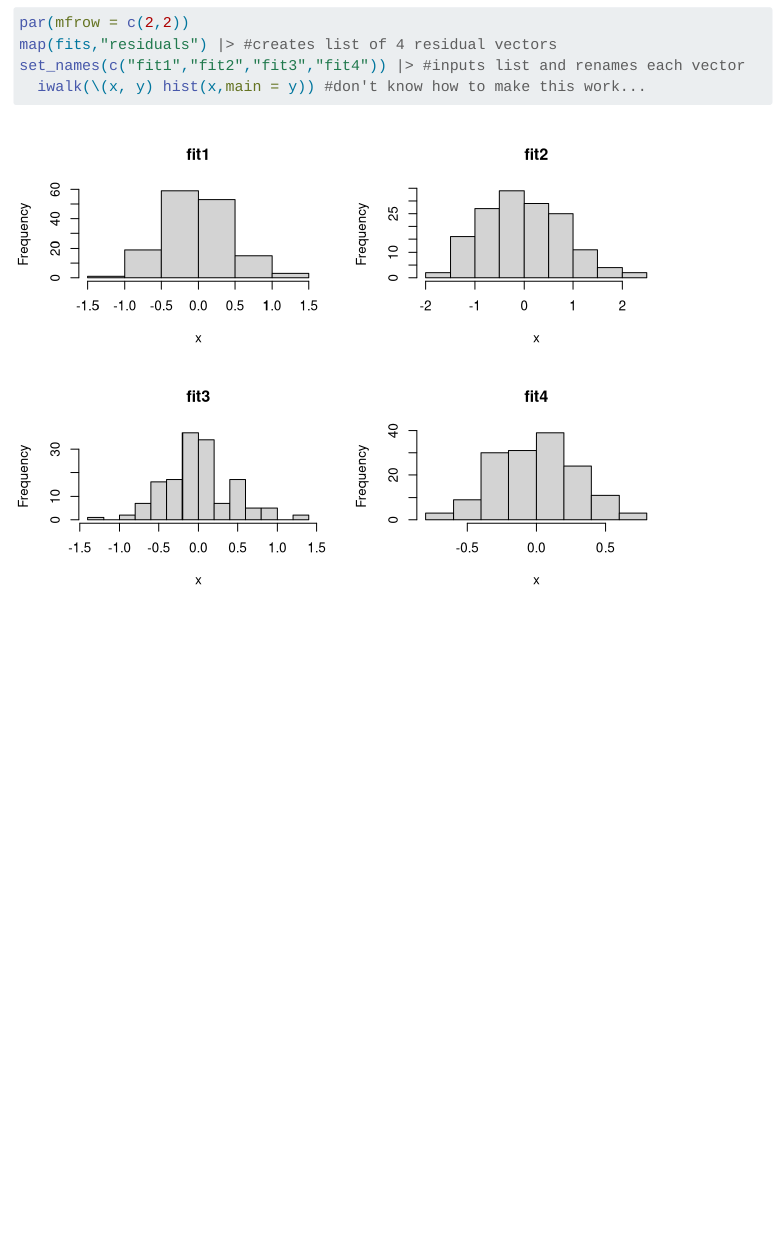
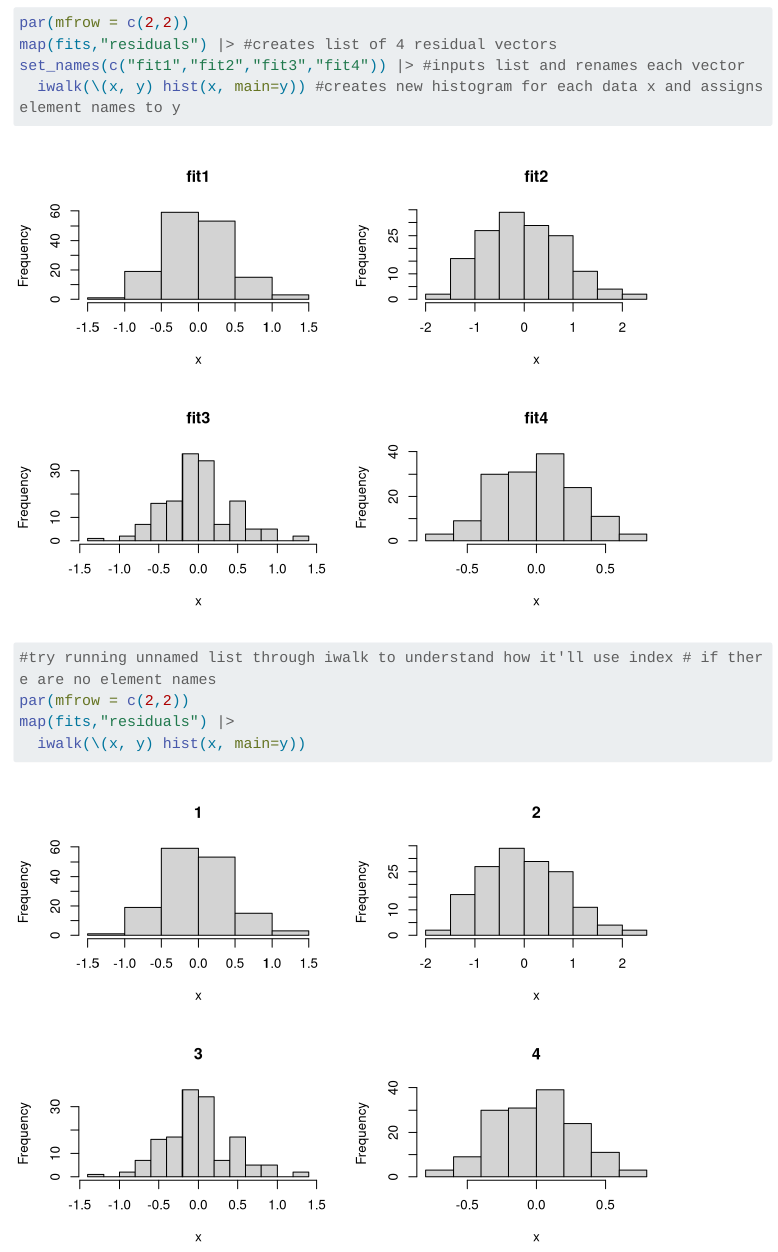
Before and after one commit to evana-gray/Homework6, a Quarto document (homework6.qmd): the page in a window 1100 px wide, from 8270 px down. Rendered offline with R 4.5, knitr and Pandoc in place of Quarto, with nearby package versions; menus at the side of the page are left out; long lines of code are wrapped.

Commit message:
20251015_2

````diff
--- a/homework6.qmd
+++ b/homework6.qmd
@@ -279,6 +279,11 @@ map(fits,"residuals") |> #creates list of 4 residual vectors
 par(mfrow = c(2,2))
 map(fits,"residuals") |> #creates list of 4 residual vectors
 set_names(c("fit1","fit2","fit3","fit4")) |> #inputs list and renames each vector
-  iwalk(\(x, y) hist(x,main = y)) #don't know how to make this work...
+  iwalk(\(x, y) hist(x, main=y)) #creates new histogram for each data x and assigns element names to y
+
+#try running unnamed list through iwalk to understand how it'll use index # if there are no element names
+par(mfrow = c(2,2))
+map(fits,"residuals") |>
+  iwalk(\(x, y) hist(x, main=y))
 
 ```
````
Also changed, not shown: docs/search.json, 2 other files.
